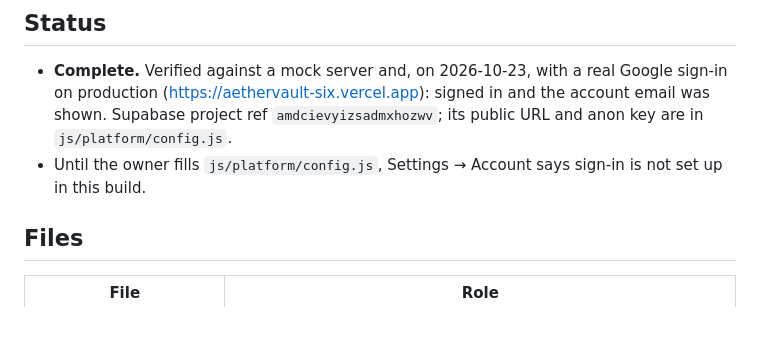
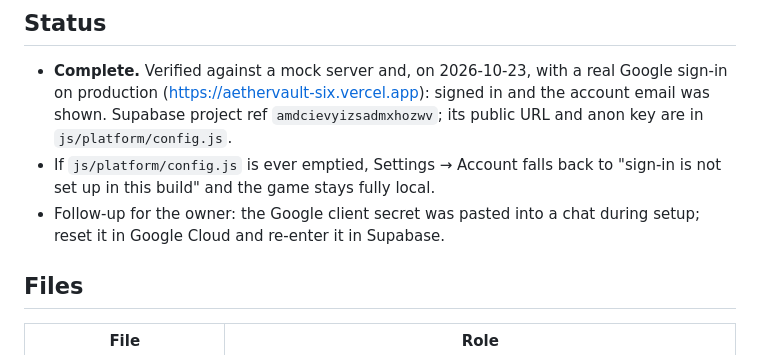
Before and after one commit to wefwa232/Aethervault, a Markdown page: AUTH.md, the part around the change. Drawn GitHub-style; blank space fills up the shorter version.

Commit message:
docs: refresh AUTH.md status and owner follow-up
Co-Authored-By: Claude Sonnet 5.5 <noreply@anthropic.com>

```diff
--- a/AUTH.md
+++ b/AUTH.md
@@ -5,7 +5,8 @@ Google sign-in through Supabase Auth. **Optional**: with no configuration the ga
 ## Status
 
 - **Complete.** Verified against a mock server and, on 2026-10-23, with a real Google sign-in on production (https://aethervault-six.vercel.app): signed in and the account email was shown. Supabase project ref `amdcievyizsadmxhozwv`; its public URL and anon key are in `js/platform/config.js`.
-- Until the owner fills `js/platform/config.js`, Settings → Account says sign-in is not set up in this build.
+- If `js/platform/config.js` is ever emptied, Settings → Account falls back to "sign-in is not set up in this build" and the game stays fully local.
+- Follow-up for the owner: the Google client secret was pasted into a chat during setup; reset it in Google Cloud and re-enter it in Supabase.
 
 ## Files
 
```
